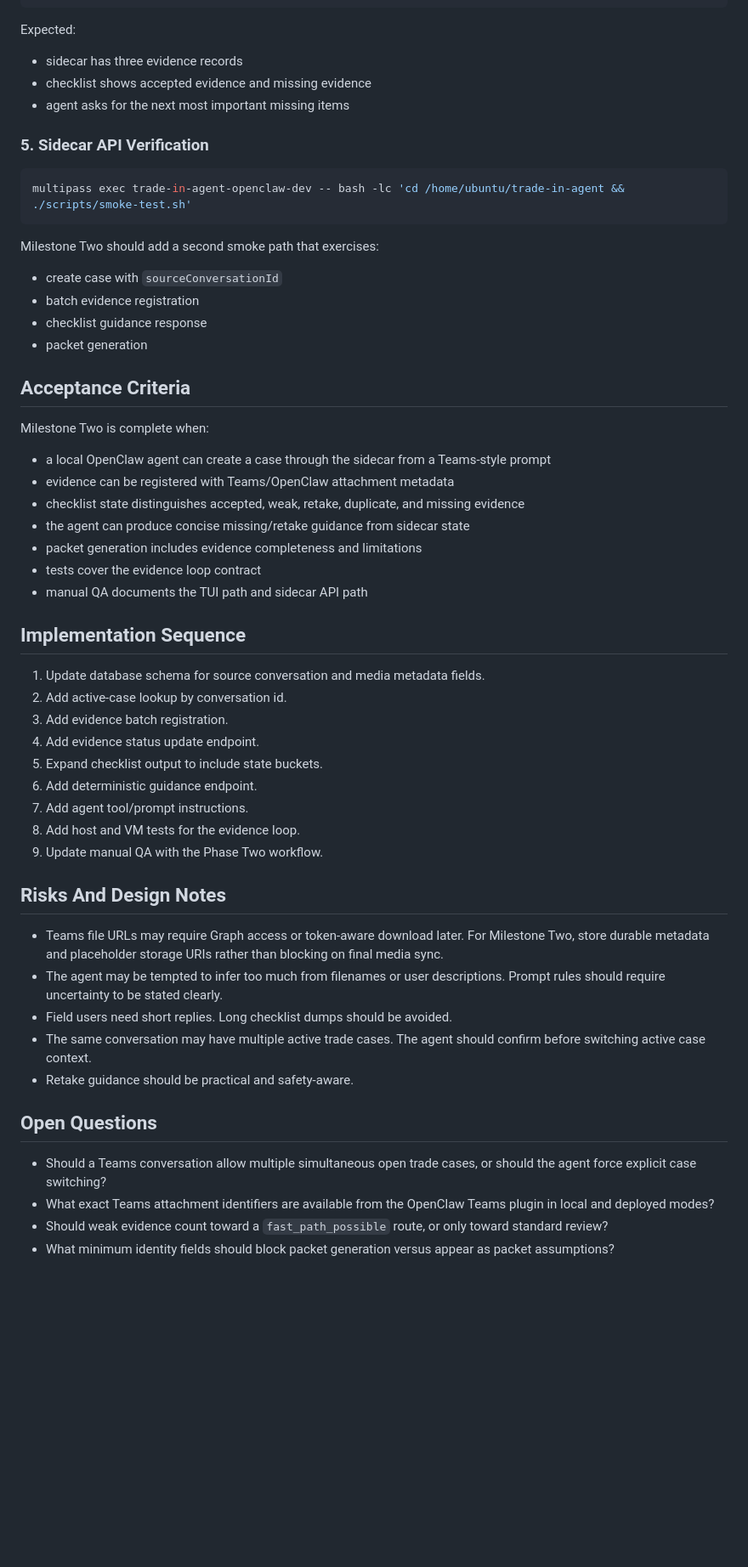
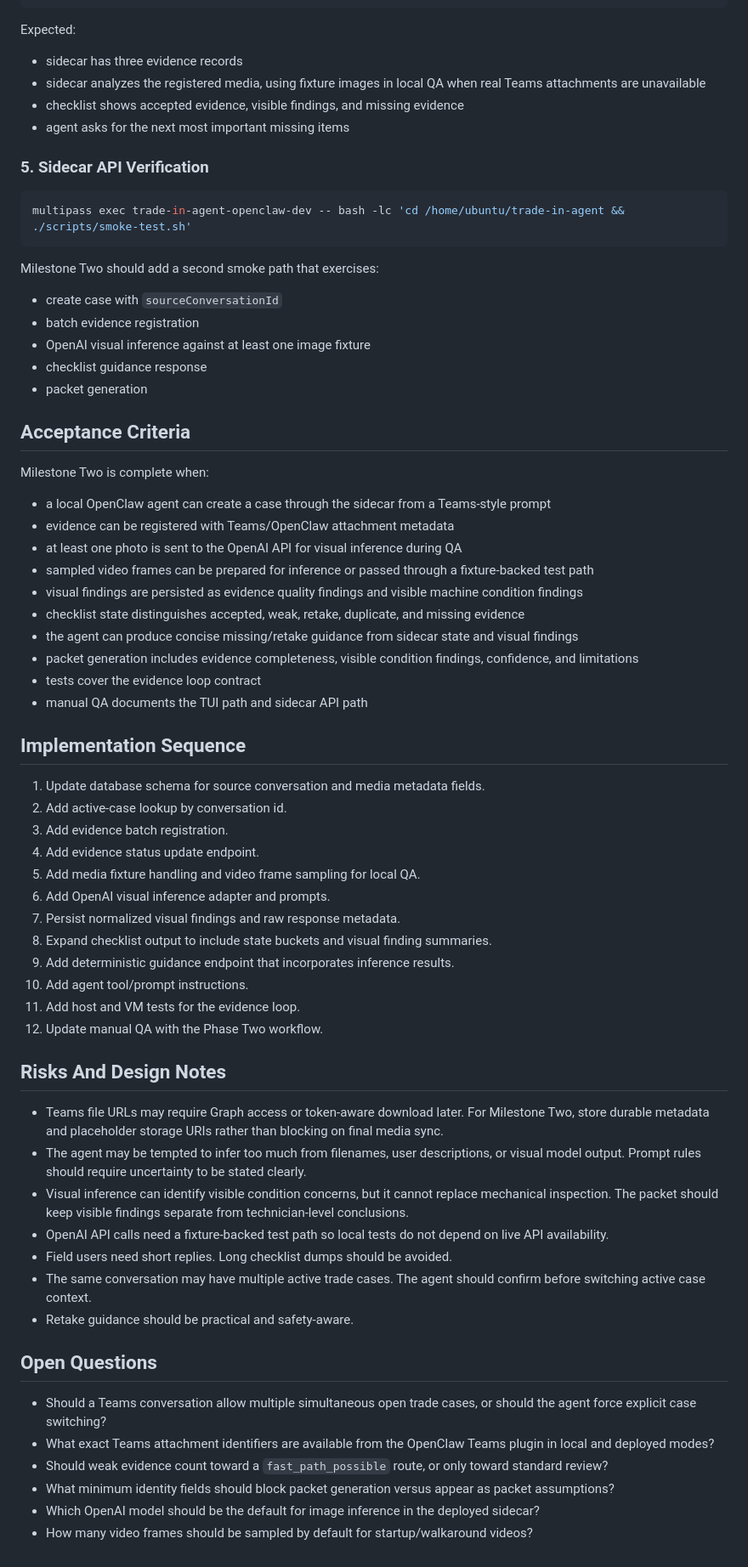
Before and after one commit to joeyrosztoczy/trade-in-agent, a Markdown page: docs/milestone-two-teams-evidence-loop.md, the part around one of its changes. Shown at 85% size. Drawn GitHub-style; blank space fills up the shorter version.

```diff
--- a/docs/milestone-two-teams-evidence-loop.md
+++ b/docs/milestone-two-teams-evidence-loop.md
@@ -292,7 +370,8 @@ Register a front 45 photo, serial plate photo, and cab hours photo for this case
 Expected:
 
 - sidecar has three evidence records
-- checklist shows accepted evidence and missing evidence
+- sidecar analyzes the registered media, using fixture images in local QA when real Teams attachments are unavailable
+- checklist shows accepted evidence, visible findings, and missing evidence
 - agent asks for the next most important missing items
 
 ### 5. Sidecar API Verification
@@ -305,6 +384,7 @@ Milestone Two should add a second smoke path that exercises:
 
 - create case with `sourceConversationId`
 - batch evidence registration
+- OpenAI visual inference against at least one image fixture
 - checklist guidance response
 - packet generation
 
@@ -314,9 +394,12 @@ Milestone Two is complete when:
 
 - a local OpenClaw agent can create a case through the sidecar from a Teams-style prompt
 - evidence can be registered with Teams/OpenClaw attachment metadata
+- at least one photo is sent to the OpenAI API for visual inference during QA
+- sampled video frames can be prepared for inference or passed through a fixture-backed test path
+- visual findings are persisted as evidence quality findings and visible machine condition findings
 - checklist state distinguishes accepted, weak, retake, duplicate, and missing evidence
-- the agent can produce concise missing/retake guidance from sidecar state
-- packet generation includes evidence completeness and limitations
+- the agent can produce concise missing/retake guidance from sidecar state and visual findings
+- packet generation includes evidence completeness, visible condition findings, confidence, and limitations
 - tests cover the evidence loop contract
 - manual QA documents the TUI path and sidecar API path
 
@@ -326,16 +409,21 @@ Milestone Two is complete when:
 2. Add active-case lookup by conversation id.
 3. Add evidence batch registration.
 4. Add evidence status update endpoint.
-5. Expand checklist output to include state buckets.
-6. Add deterministic guidance endpoint.
-7. Add agent tool/prompt instructions.
-8. Add host and VM tests for the evidence loop.
-9. Update manual QA with the Phase Two workflow.
+5. Add media fixture handling and video frame sampling for local QA.
+6. Add OpenAI visual inference adapter and prompts.
+7. Persist normalized visual findings and raw response metadata.
+8. Expand checklist output to include state buckets and visual finding summaries.
+9. Add deterministic guidance endpoint that incorporates inference results.
+10. Add agent tool/prompt instructions.
+11. Add host and VM tests for the evidence loop.
+12. Update manual QA with the Phase Two workflow.
 
 ## Risks And Design Notes
 
 - Teams file URLs may require Graph access or token-aware download later. For Milestone Two, store durable metadata and placeholder storage URIs rather than blocking on final media sync.
-- The agent may be tempted to infer too much from filenames or user descriptions. Prompt rules should require uncertainty to be stated clearly.
+- The agent may be tempted to infer too much from filenames, user descriptions, or visual model output. Prompt rules should require uncertainty to be stated clearly.
+- Visual inference can identify visible condition concerns, but it cannot replace mechanical inspection. The packet should keep visible findings separate from technician-level conclusions.
+- OpenAI API calls need a fixture-backed test path so local tests do not depend on live API availability.
 - Field users need short replies. Long checklist dumps should be avoided.
 - The same conversation may have multiple active trade cases. The agent should confirm before switching active case context.
 - Retake guidance should be practical and safety-aware.
@@ -346,3 +434,5 @@ Milestone Two is complete when:
 - What exact Teams attachment identifiers are available from the OpenClaw Teams plugin in local and deployed modes?
 - Should weak evidence count toward a `fast_path_possible` route, or only toward standard review?
 - What minimum identity fields should block packet generation versus appear as packet assumptions?
+- Which OpenAI model should be the default for image inference in the deployed sidecar?
+- How many video frames should be sampled by default for startup/walkaround videos?
```
Also changed, not shown: other parts of docs/milestone-two-teams-evidence-loop.md (+94 -16 lines), docs/implementation-plan.md (+4 -2 lines).
